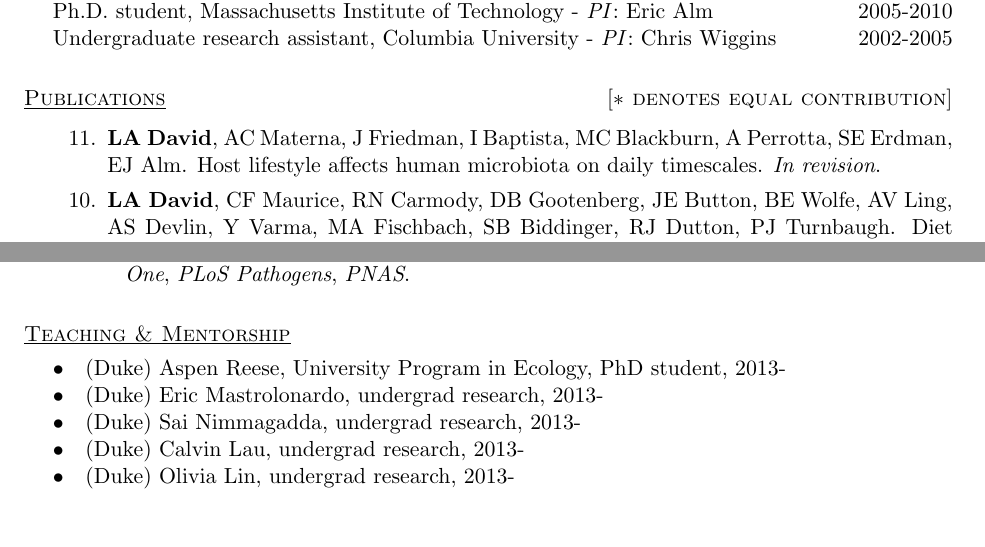
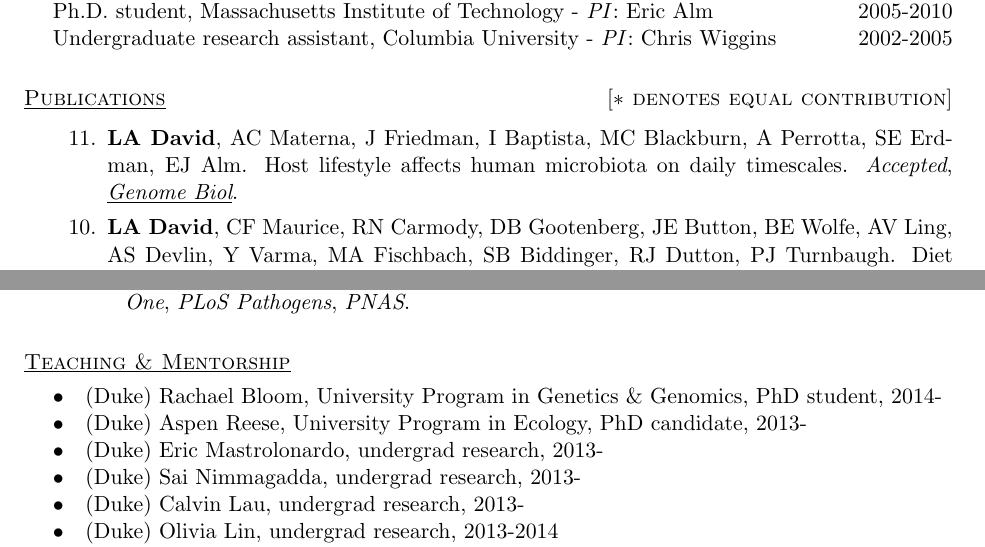
Before and after one commit to ladavid/cv, a LaTeX CV (lad_cv.tex): two parts of pages 1 and 3 of 5, joined at a grey line, cut so that both start at the same text, the shorter picture padded with empty space. Compiled offline with pdfLaTeX.

Commit message:
added genome biology acceptance

```diff
--- a/lad_cv.tex
+++ b/lad_cv.tex
@@ -77,7 +77,8 @@ Undergraduate research assistant, Columbia University - \emph{PI}: Chris Wiggins
 
 \item {\textbf{LA David}, AC Materna, J Friedman, I Baptista, MC
   Blackburn, A Perrotta, SE Erdman, EJ Alm.  Host lifestyle affects
-  human microbiota on daily timescales.  \emph{In revision}.}
+  human microbiota on daily timescales.  \emph{Accepted},
+  \emph{\underline{Genome Biol}}.}
 
 \item {\textbf{LA David}, CF Maurice, RN Carmody, DB Gootenberg, JE
   Button, BE Wolfe, AV Ling, AS Devlin, Y Varma, MA Fischbach, SB
@@ -223,12 +224,14 @@ Junior Advisory Group, 2011-2013. \\
 
 \hangindent=0.5in
 
+$\bullet$\hspace{.1in} (Duke) Rachael Bloom, University Program in
+Genetics \& Genomics, PhD student, 2014- \\
 $\bullet$\hspace{.1in} (Duke) Aspen Reese, University Program in
-Ecology, PhD student, 2013- \\
+Ecology, PhD candidate, 2013- \\
 $\bullet$\hspace{.1in} (Duke) Eric Mastrolonardo, undergrad research, 2013- \\
 $\bullet$\hspace{.1in} (Duke) Sai Nimmagadda, undergrad research, 2013- \\
 $\bullet$\hspace{.1in} (Duke) Calvin Lau, undergrad research, 2013- \\
-$\bullet$\hspace{.1in} (Duke) Olivia Lin, undergrad research, 2013- \\
+$\bullet$\hspace{.1in} (Duke) Olivia Lin, undergrad research, 2013-2014 \\
 $\bullet$\hspace{.1in} (Harvard) Noah Apthorpe, undergrad research, under
 supervision of Peter Turnbaugh, 2012. \\
 $\bullet$\hspace{.1in} (MIT) Shirley Galbiati, undergrad research, under
```
Also changed, not shown: lad_cv.pdf, 2 other files.
